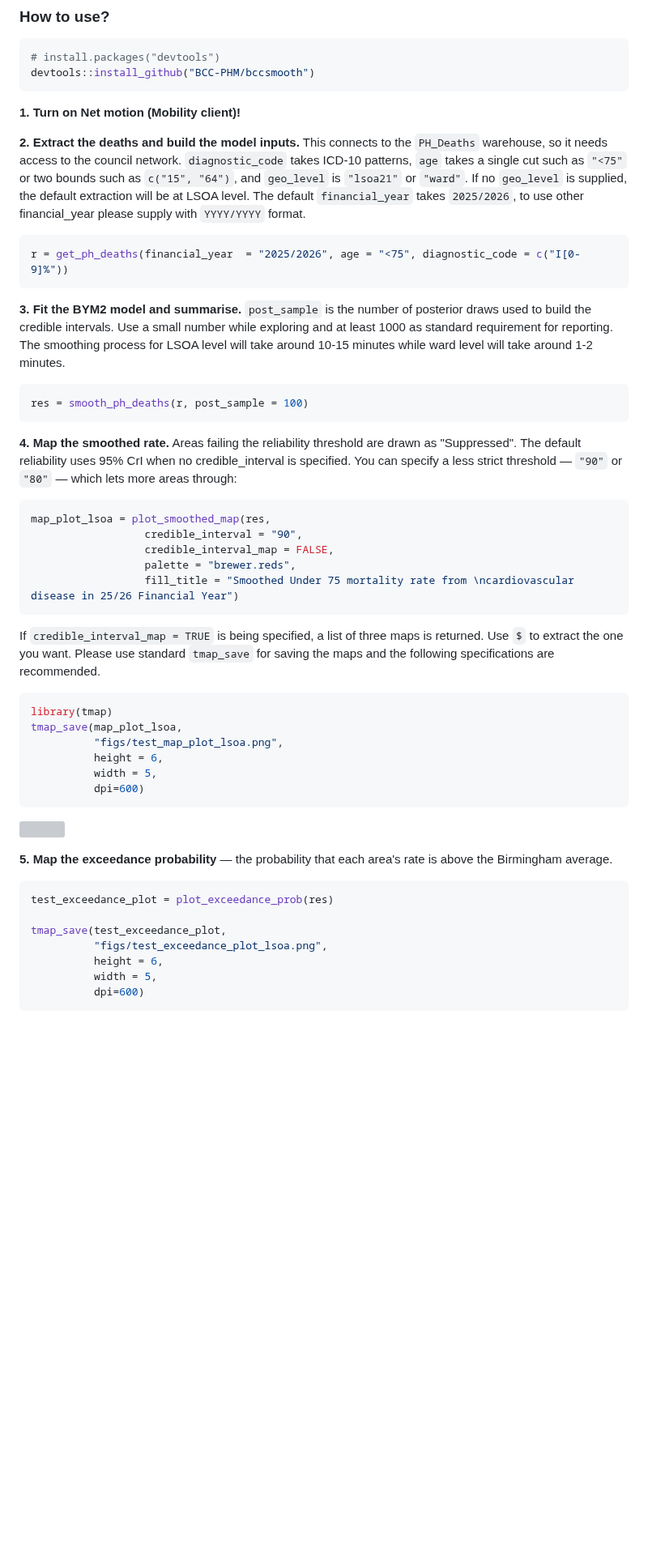
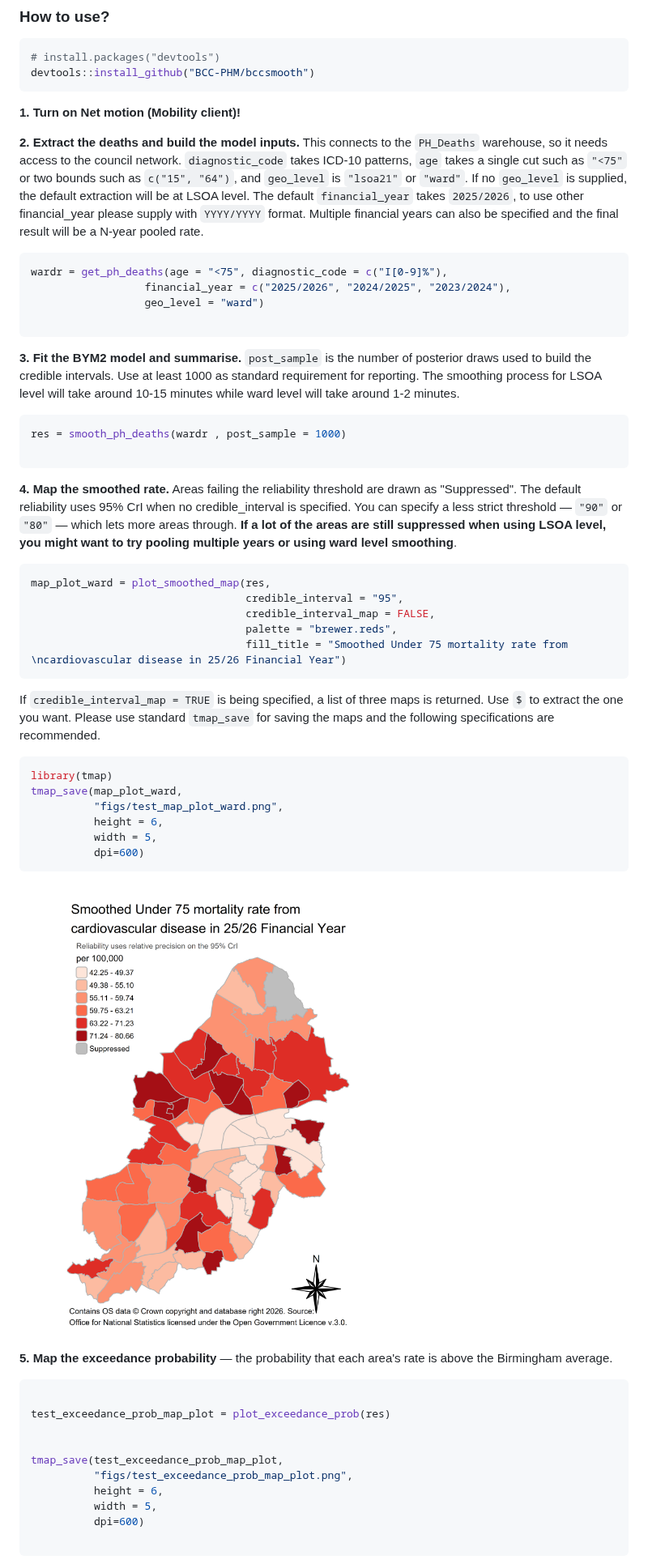
Before and after one commit to BCC-PHM/bccsmooth, a Markdown page: README.md, the part around one of its changes. Shown at 81% size. GitHub-like rendering; pictures changed too: figs/test_map_plot_ward.png (added); blank space fills up the shorter version; grey boxes are pictures that could not be loaded.

Commit message:
update to allow pooled rate

````diff
--- a/README.md
+++ b/README.md
@@ -47,50 +47,57 @@ devtools::install_github("BCC-PHM/bccsmooth")
 
 **1. Turn on Net motion (Mobility client)!**
 
-**2. Extract the deaths and build the model inputs.** This connects to the `PH_Deaths` warehouse, so it needs access to the council network. `diagnostic_code` takes ICD-10 patterns, `age` takes a single cut such as `"<75"` or two bounds such as `c("15", "64")`, and `geo_level` is `"lsoa21"` or `"ward"`. If no `geo_level` is supplied, the default extraction will be at LSOA level. The default `financial_year` takes `2025/2026`, to use other financial_year please supply with `YYYY/YYYY` format.
+**2. Extract the deaths and build the model inputs.** This connects to the `PH_Deaths` warehouse, so it needs access to the council network. `diagnostic_code` takes ICD-10 patterns, `age` takes a single cut such as `"<75"` or two bounds such as `c("15", "64")`, and `geo_level` is `"lsoa21"` or `"ward"`. If no `geo_level` is supplied, the default extraction will be at LSOA level. The default `financial_year` takes `2025/2026`, to use other financial_year please supply with `YYYY/YYYY` format. Multiple financial years can also be specified and the final result will be a N-year pooled rate.
 
 ``` r
-r = get_ph_deaths(financial_year  = "2025/2026", age = "<75", diagnostic_code = c("I[0-9]%"))
+wardr = get_ph_deaths(age = "<75", diagnostic_code = c("I[0-9]%"),
+                  financial_year = c("2025/2026", "2024/2025", "2023/2024"),
+                  geo_level = "ward")
+
 ```
 
-**3. Fit the BYM2 model and summarise.** `post_sample` is the number of posterior draws used to build the credible intervals. Use a small number while exploring and at least 1000 as standard requirement for reporting. The smoothing process for LSOA level will take around 10-15 minutes while ward level will take around 1-2 minutes.
+**3. Fit the BYM2 model and summarise.** `post_sample` is the number of posterior draws used to build the credible intervals. Use at least 1000 as standard requirement for reporting. The smoothing process for LSOA level will take around 10-15 minutes while ward level will take around 1-2 minutes.
 
 ``` r
-res = smooth_ph_deaths(r, post_sample = 100)
+res = smooth_ph_deaths(wardr , post_sample = 1000)
+
 ```
 
-**4. Map the smoothed rate.** Areas failing the reliability threshold are drawn as "Suppressed". The default reliability uses 95% CrI when no credible_interval is specified. You can specify a less strict threshold — `"90"` or `"80"` — which lets more areas through:
+**4. Map the smoothed rate.** Areas failing the reliability threshold are drawn as "Suppressed". The default reliability uses 95% CrI when no credible_interval is specified. You can specify a less strict threshold — `"90"` or `"80"` — which lets more areas through. **If a lot of the areas are still suppressed when using LSOA level, you might want to try pooling multiple years or using ward level smoothing**.
 
 ``` r
-map_plot_lsoa = plot_smoothed_map(res,
-                  credible_interval = "90",
-                  credible_interval_map = FALSE,
-                  palette = "brewer.reds",
-                  fill_title = "Smoothed Under 75 mortality rate from \ncardiovascular disease in 25/26 Financial Year")
+map_plot_ward = plot_smoothed_map(res,
+                                  credible_interval = "95",
+                                  credible_interval_map = FALSE,
+                                  palette = "brewer.reds",
+                                  fill_title = "Smoothed Under 75 mortality rate from \ncardiovascular disease in 25/26 Financial Year")
 ```
 
 If `credible_interval_map = TRUE` is being specified, a list of three maps is returned. Use `$` to extract the one you want. Please use standard `tmap_save` for saving the maps and the following specifications are recommended.
 
 ``` r
 library(tmap)
-tmap_save(map_plot_lsoa,
-          "figs/test_map_plot_lsoa.png",
+tmap_save(map_plot_ward,
+          "figs/test_map_plot_ward.png",
           height = 6,
           width = 5,
           dpi=600)
 ```
 
-![](figs/test_map_plot_lsoa.png)
+![](figs/test_map_plot_ward.png)
 
 **5. Map the exceedance probability** — the probability that each area's rate is above the Birmingham average.
 
 ``` r
-test_exceedance_plot = plot_exceedance_prob(res)
 
-tmap_save(test_exceedance_plot,
-          "figs/test_exceedance_plot_lsoa.png",
+test_exceedance_prob_map_plot = plot_exceedance_prob(res)
+
+
+tmap_save(test_exceedance_prob_map_plot,
+          "figs/test_exceedance_prob_map_plot.png",
           height = 6,
           width = 5,
           dpi=600)
+
 ```
 
````
Also changed, not shown: other parts of README.md (+1 -1 lines), figs/test_exceedance_prob_map_plot.png, 4 other files.
